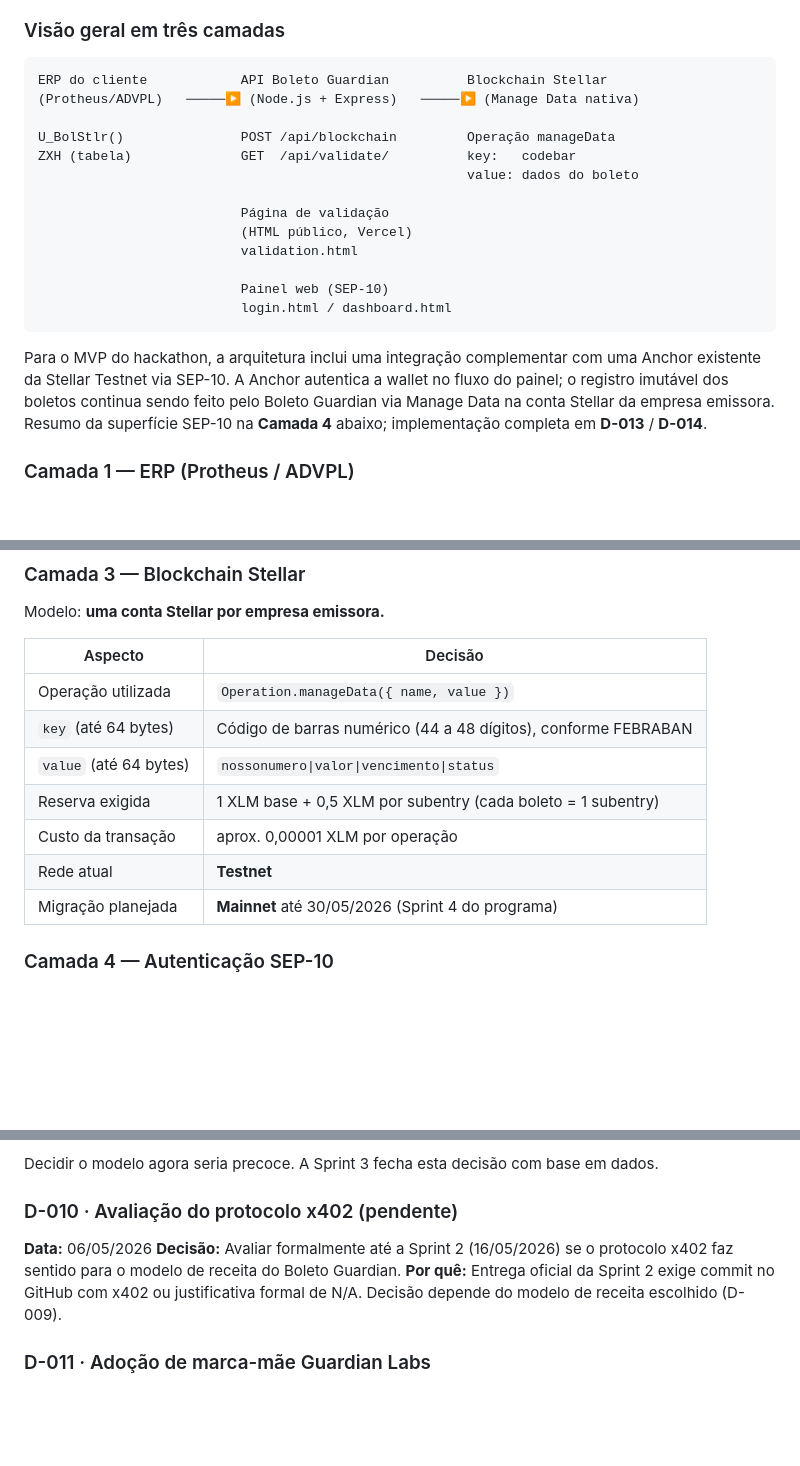
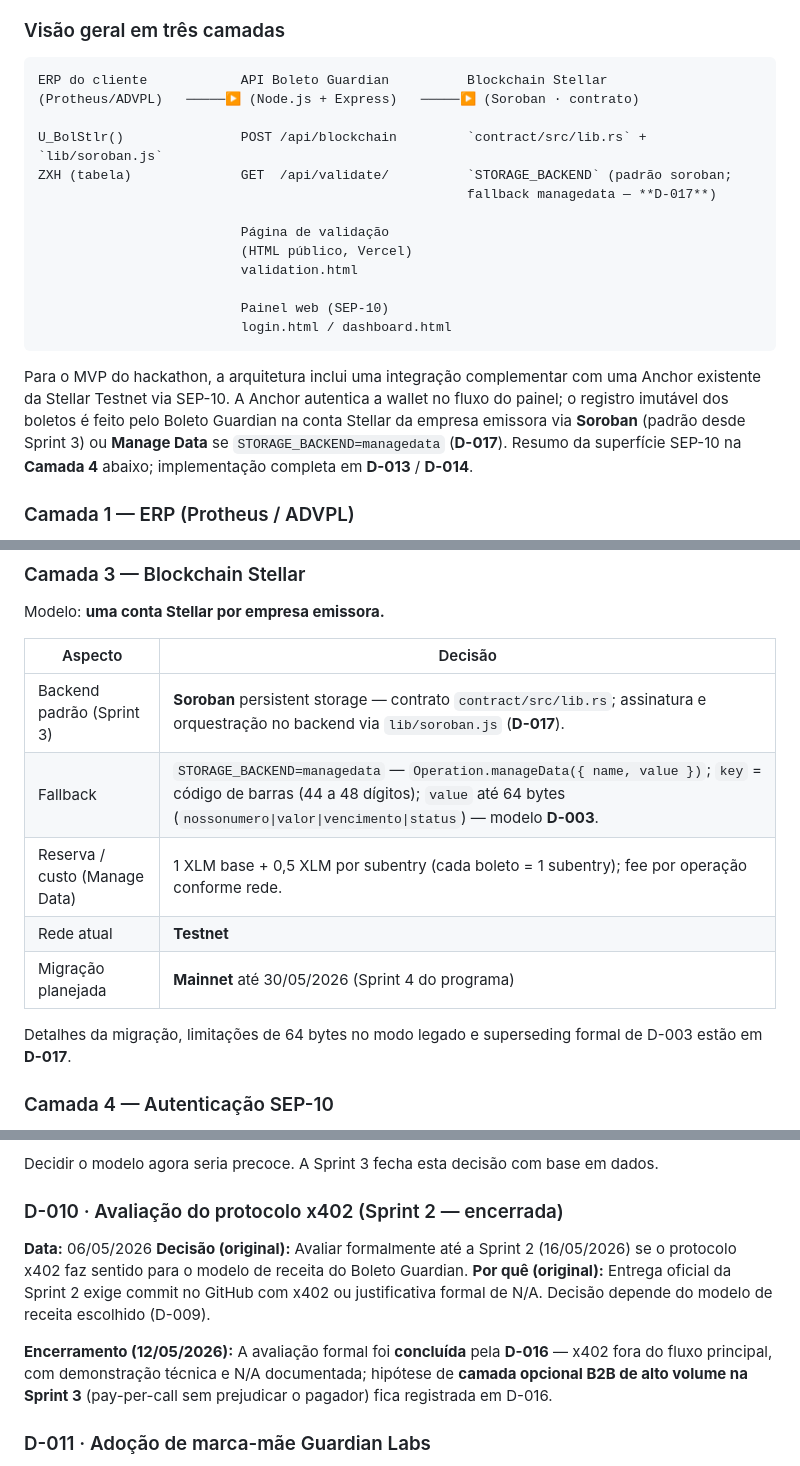
Before and after one commit to SilvaCleverson/stellar_boleto_guardian, a Markdown page: docs/RT-DocumentoDeProduto.md, 3 parts joined by grey strips. Drawn GitHub-style; blank space fills up the shorter version.

Commit message:
docs(RT): alinhar D-010, D-003, Soroban e histórico v1.8/v1.9
Co-authored-by: Cursor <cursoragent@cursor.com>

````diff
--- a/docs/RT-DocumentoDeProduto.md
+++ b/docs/RT-DocumentoDeProduto.md
@@ -87,11 +87,11 @@ O pagador do boleto é quem **mais ganha** com a solução, mas **não é quem p
 
 ```
 ERP do cliente            API Boleto Guardian          Blockchain Stellar
-(Protheus/ADVPL)   ─────▶ (Node.js + Express)   ─────▶ (Manage Data nativa)
+(Protheus/ADVPL)   ─────▶ (Node.js + Express)   ─────▶ (Soroban · contrato)
 
-U_BolStlr()               POST /api/blockchain         Operação manageData
-ZXH (tabela)              GET  /api/validate/          key:   codebar
-                                                       value: dados do boleto
+U_BolStlr()               POST /api/blockchain         `contract/src/lib.rs` + `lib/soroban.js`
+ZXH (tabela)              GET  /api/validate/          `STORAGE_BACKEND` (padrão soroban;
+                                                       fallback managedata — **D-017**)
 
                           Página de validação
                           (HTML público, Vercel)
@@ -101,7 +101,7 @@ ZXH (tabela)              GET  /api/validate/          key:   codebar
                           login.html / dashboard.html
 ```
 
-Para o MVP do hackathon, a arquitetura inclui uma integração complementar com uma Anchor existente da Stellar Testnet via SEP-10. A Anchor autentica a wallet no fluxo do painel; o registro imutável dos boletos continua sendo feito pelo Boleto Guardian via Manage Data na conta Stellar da empresa emissora. Resumo da superfície SEP-10 na **Camada 4** abaixo; implementação completa em **D-013** / **D-014**.
+Para o MVP do hackathon, a arquitetura inclui uma integração complementar com uma Anchor existente da Stellar Testnet via SEP-10. A Anchor autentica a wallet no fluxo do painel; o registro imutável dos boletos é feito pelo Boleto Guardian na conta Stellar da empresa emissora via **Soroban** (padrão desde Sprint 3) ou **Manage Data** se `STORAGE_BACKEND=managedata` (**D-017**). Resumo da superfície SEP-10 na **Camada 4** abaixo; implementação completa em **D-013** / **D-014**.
 
 ### Camada 1 — ERP (Protheus / ADVPL)
 
@@ -138,13 +138,13 @@ Modelo: **uma conta Stellar por empresa emissora.**
 
 | Aspecto | Decisão |
 |---|---|
-| Operação utilizada | `Operation.manageData({ name, value })` |
-| `key` (até 64 bytes) | Código de barras numérico (44 a 48 dígitos), conforme FEBRABAN |
-| `value` (até 64 bytes) | `nossonumero\|valor\|vencimento\|status` |
-| Reserva exigida | 1 XLM base + 0,5 XLM por subentry (cada boleto = 1 subentry) |
-| Custo da transação | aprox. 0,00001 XLM por operação |
+| Backend padrão (Sprint 3) | **Soroban** persistent storage — contrato `contract/src/lib.rs`; assinatura e orquestração no backend via `lib/soroban.js` (**D-017**). |
+| Fallback | `STORAGE_BACKEND=managedata` — `Operation.manageData({ name, value })`; `key` = código de barras (44 a 48 dígitos); `value` até 64 bytes (`nossonumero\|valor\|vencimento\|status`) — modelo **D-003**. |
+| Reserva / custo (Manage Data) | 1 XLM base + 0,5 XLM por subentry (cada boleto = 1 subentry); fee por operação conforme rede. |
 | Rede atual | **Testnet** |
 | Migração planejada | **Mainnet** até 30/05/2026 (Sprint 4 do programa) |
+
+Detalhes da migração, limitações de 64 bytes no modo legado e superseding formal de D-003 estão em **D-017**.
 
 ### Camada 4 — Autenticação SEP-10
 
@@ -230,11 +232,13 @@ Cada decisão segue o formato: **ID → Data → Decisão → Por quê**.
 
 Decidir o modelo agora seria precoce. A Sprint 3 fecha esta decisão com base em dados.
 
-### D-010 · Avaliação do protocolo x402 (pendente)
+### D-010 · Avaliação do protocolo x402 (Sprint 2 — encerrada)
 
 **Data:** 06/05/2026
-**Decisão:** Avaliar formalmente até a Sprint 2 (16/05/2026) se o protocolo x402 faz sentido para o modelo de receita do Boleto Guardian.
-**Por quê:** Entrega oficial da Sprint 2 exige commit no GitHub com x402 ou justificativa formal de N/A. Decisão depende do modelo de receita escolhido (D-009).
+**Decisão (original):** Avaliar formalmente até a Sprint 2 (16/05/2026) se o protocolo x402 faz sentido para o modelo de receita do Boleto Guardian.
+**Por quê (original):** Entrega oficial da Sprint 2 exige commit no GitHub com x402 ou justificativa formal de N/A. Decisão depende do modelo de receita escolhido (D-009).
+
+**Encerramento (12/05/2026):** A avaliação formal foi **concluída** pela **D-016** — x402 fora do fluxo principal, com demonstração técnica e N/A documentada; hipótese de **camada opcional B2B de alto volume na Sprint 3** (pay-per-call sem prejudicar o pagador) fica registrada em D-016.
 
 ### D-011 · Adoção de marca-mãe Guardian Labs
 
````
Also changed, not shown: other parts of docs/RT-DocumentoDeProduto.md (+15 -4 lines).
